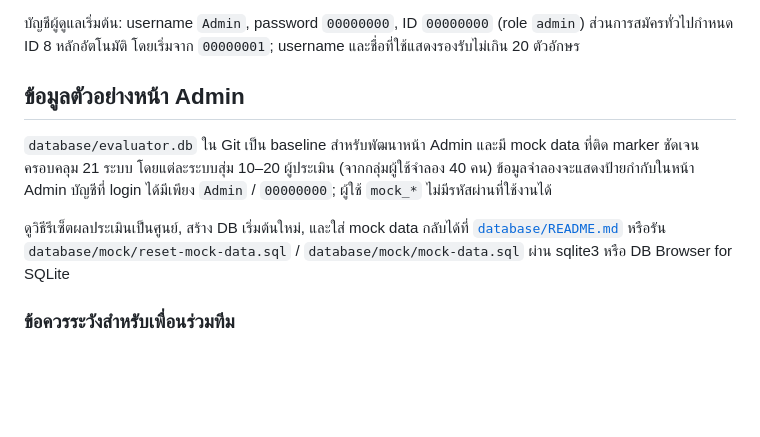
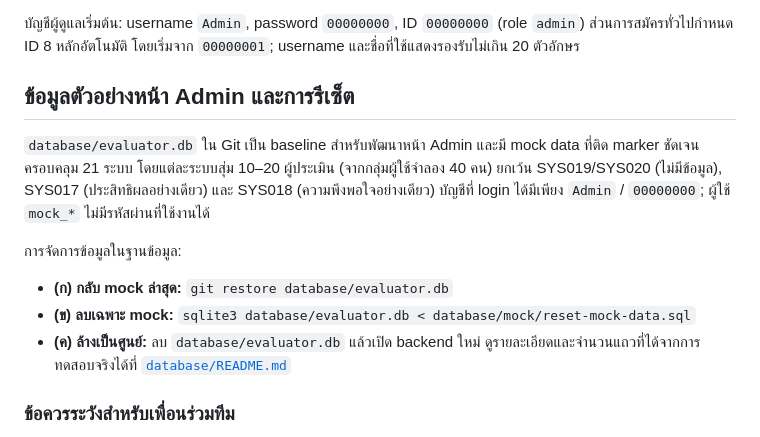
Before and after one commit to punpunkung101-lang/evaluator, a Markdown page: README.md, the part around the change. GitHub-like rendering; blank space fills up the shorter version.

```diff
--- a/README.md
+++ b/README.md
@@ -64,11 +64,15 @@ g++ -std=c++17 backend/src/main.cpp -lsqlite3 -lws2_32 -lbcrypt -o backend/evalu
 
 บัญชีผู้ดูแลเริ่มต้น: username `Admin`, password `00000000`, ID `00000000` (role `admin`) ส่วนการสมัครทั่วไปกำหนด ID 8 หลักอัตโนมัติ โดยเริ่มจาก `00000001`; username และชื่อที่ใช้แสดงรองรับไม่เกิน 20 ตัวอักษร
 
-## ข้อมูลตัวอย่างหน้า Admin
+## ข้อมูลตัวอย่างหน้า Admin และการรีเซ็ต
 
-`database/evaluator.db` ใน Git เป็น baseline สำหรับพัฒนาหน้า Admin และมี mock data ที่ติด marker ชัดเจน ครอบคลุม 21 ระบบ โดยแต่ละระบบสุ่ม 10–20 ผู้ประเมิน (จากกลุ่มผู้ใช้จำลอง 40 คน) ข้อมูลจำลองจะแสดงป้ายกำกับในหน้า Admin บัญชีที่ login ได้มีเพียง `Admin` / `00000000`; ผู้ใช้ `mock_*` ไม่มีรหัสผ่านที่ใช้งานได้
+`database/evaluator.db` ใน Git เป็น baseline สำหรับพัฒนาหน้า Admin และมี mock data ที่ติด marker ชัดเจน ครอบคลุม 21 ระบบ โดยแต่ละระบบสุ่ม 10–20 ผู้ประเมิน (จากกลุ่มผู้ใช้จำลอง 40 คน) ยกเว้น SYS019/SYS020 (ไม่มีข้อมูล), SYS017 (ประสิทธิผลอย่างเดียว) และ SYS018 (ความพึงพอใจอย่างเดียว) บัญชีที่ login ได้มีเพียง `Admin` / `00000000`; ผู้ใช้ `mock_*` ไม่มีรหัสผ่านที่ใช้งานได้
 
-ดูวิธีรีเซ็ตผลประเมินเป็นศูนย์, สร้าง DB เริ่มต้นใหม่, และใส่ mock data กลับได้ที่ [`database/README.md`](database/README.md) หรือรัน `database/mock/reset-mock-data.sql` / `database/mock/mock-data.sql` ผ่าน sqlite3 หรือ DB Browser for SQLite
+การจัดการข้อมูลในฐานข้อมูล:
+- **(ก) กลับ mock ล่าสุด:** `git restore database/evaluator.db`
+- **(ข) ลบเฉพาะ mock:** `sqlite3 database/evaluator.db < database/mock/reset-mock-data.sql`
+- **(ค) ล้างเป็นศูนย์:** ลบ `database/evaluator.db` แล้วเปิด backend ใหม่
+ดูรายละเอียดและจำนวนแถวที่ได้จากการทดสอบจริงได้ที่ [`database/README.md`](database/README.md)
 
 ### ข้อควรระวังสำหรับเพื่อนร่วมทีม
 
```
Also changed, not shown: database/README.md (+48 -25 lines).
